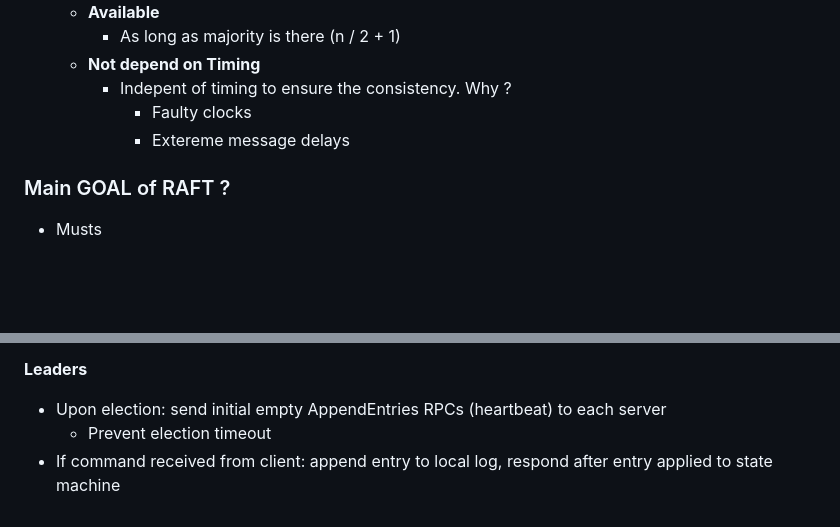
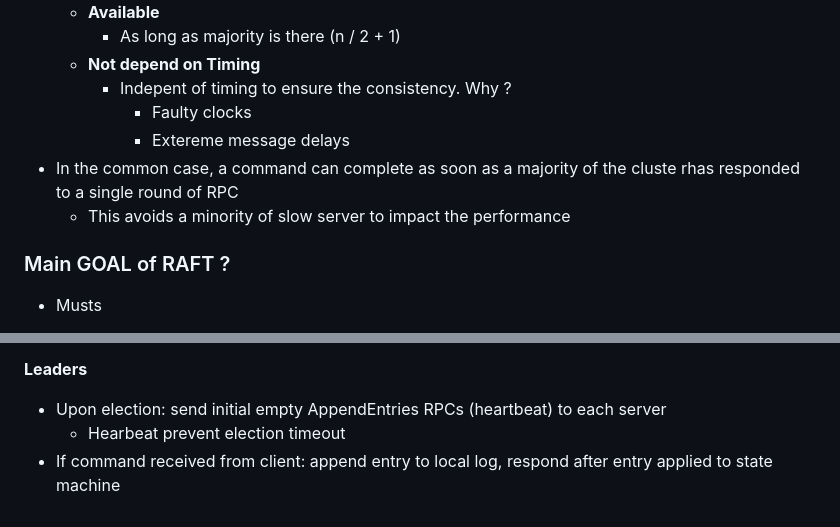
Before and after one commit to souraavv/whitepapers-and-books, a Markdown page: whitepapers/raft.md, 2 parts joined by grey strips. Rendered like a GitHub page; blank space fills up the shorter version.

```diff
--- a/whitepapers/raft.md
+++ b/whitepapers/raft.md
@@ -61,6 +61,8 @@
         - Indepent of timing to ensure the consistency. Why ?
             - Faulty clocks
             - Extereme message delays
+- In the common case, a command can complete as soon as a majority of the cluste rhas responded to a single round of RPC
+    - This avoids a minority of slow server to impact the performance
 
 ### Main GOAL of RAFT ?
 - Musts
@@ -219,5 +232,5 @@ Invoked by candidates to gather vote
 
 **Leaders**
 - Upon election: send initial empty AppendEntries RPCs (heartbeat) to each server
-    - Prevent election timeout
+    - Hearbeat prevent election timeout
 - If command received from client: append entry to local log, respond after entry applied to state machine
```
Also changed, not shown: other parts of whitepapers/raft.md (+16 -5 lines).
